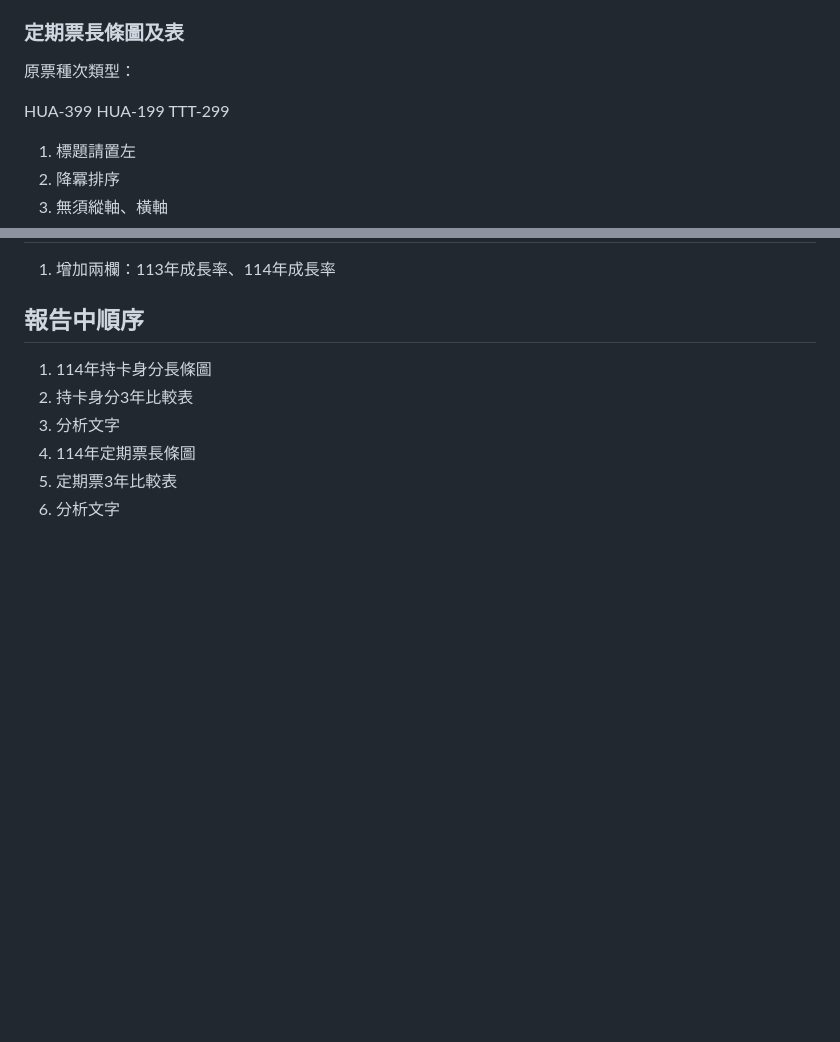
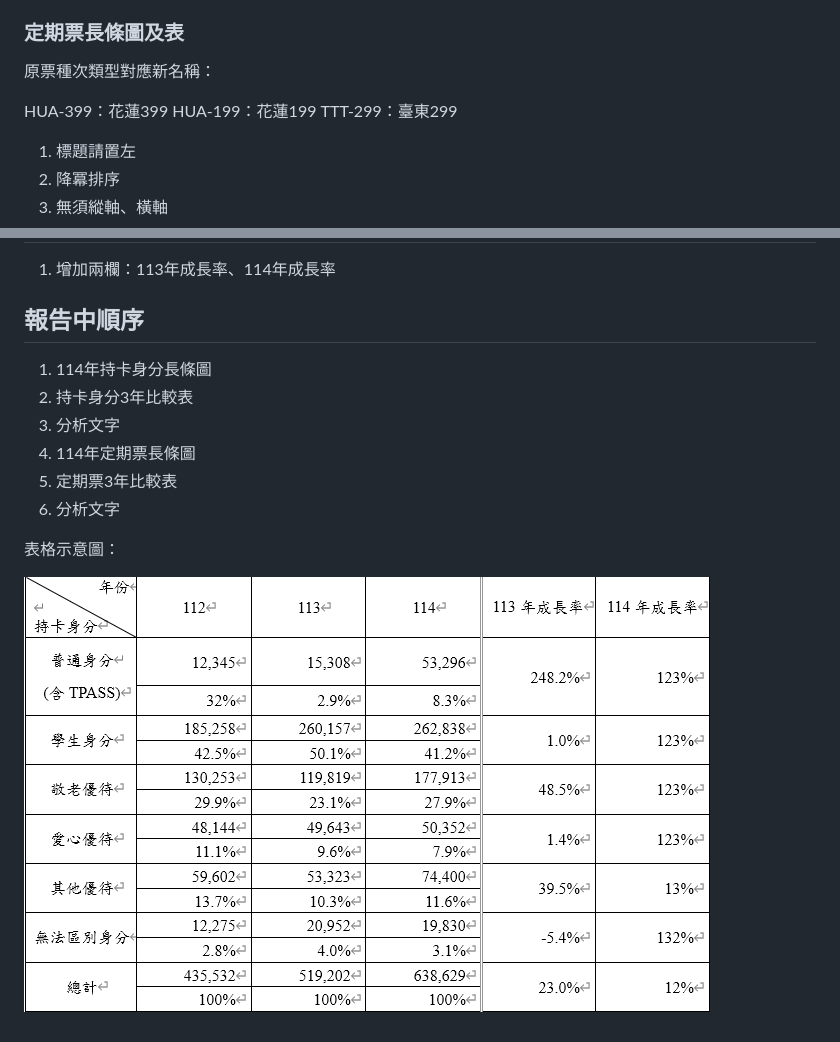
Before and after one commit to NDHU-Logistics-Management/115_Midterm-Report, a Markdown page: meeting/20260326.md, 2 parts joined by grey strips. Rendered like a GitHub page; pictures changed too: meeting/表格示意圖.png (added); blank space fills up the shorter version.

Commit message:
update meeting note

```diff
--- a/meeting/20260326.md
+++ b/meeting/20260326.md
@@ -27,11 +27,11 @@ by yi-xuan
 
 ### 定期票長條圖及表
 
-原票種次類型：
+原票種次類型對應新名稱：
 
-HUA-399
-HUA-199
-TTT-299
+HUA-399：花蓮399
+HUA-199：花蓮199
+TTT-299：臺東299
 
 1. 標題請置左
 2. 降冪排序
@@ -52,3 +52,7 @@ TTT-299
 4. 114年定期票長條圖
 5. 定期票3年比較表
 6. 分析文字
+
+表格示意圖：
+
+![表格示意圖](表格示意圖.png)
```
Also changed, not shown: 1 other file.
